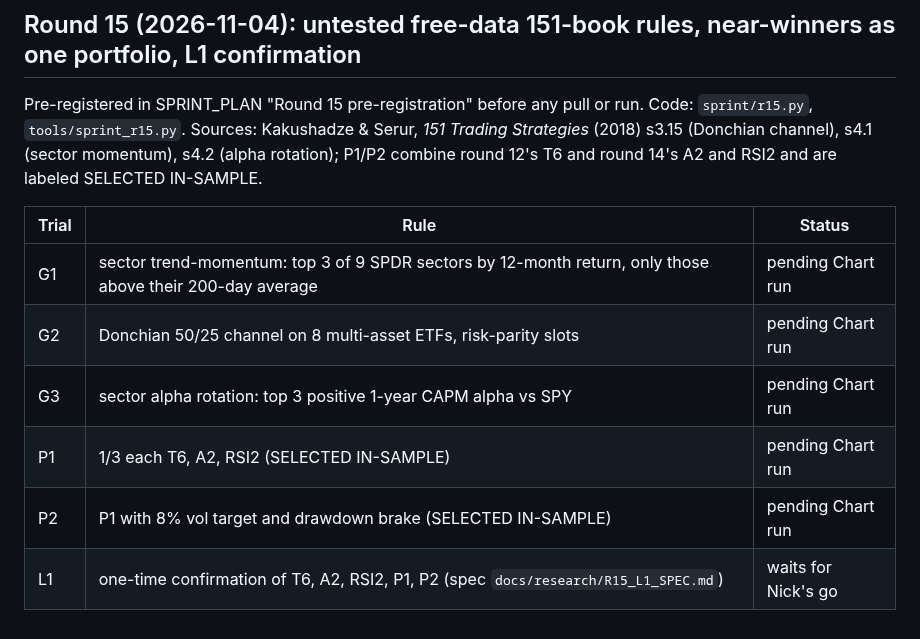
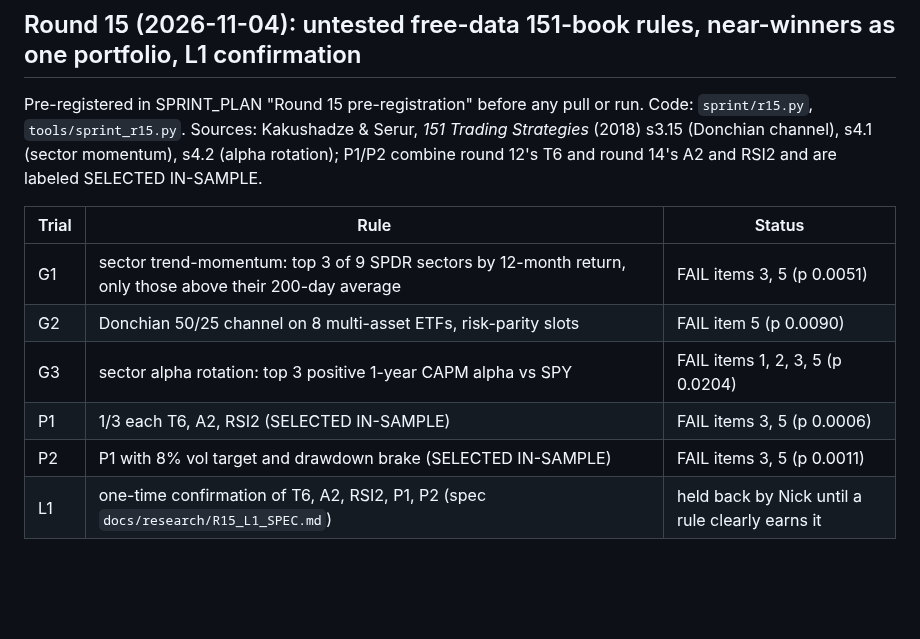
Before and after one commit to nick-devvv/deltadesk, a Markdown page: docs/research/STRATEGY_REGISTRY.md, the part around the change. GitHub-like rendering; blank space fills up the shorter version.

```diff
--- a/docs/research/STRATEGY_REGISTRY.md
+++ b/docs/research/STRATEGY_REGISTRY.md
@@ -281,9 +281,9 @@ rotation); P1/P2 combine round 12's T6 and round 14's A2 and RSI2 and are labele
 
 | Trial | Rule | Status |
 |---|---|---|
-| G1 | sector trend-momentum: top 3 of 9 SPDR sectors by 12-month return, only those above their 200-day average | pending Chart run |
-| G2 | Donchian 50/25 channel on 8 multi-asset ETFs, risk-parity slots | pending Chart run |
-| G3 | sector alpha rotation: top 3 positive 1-year CAPM alpha vs SPY | pending Chart run |
-| P1 | 1/3 each T6, A2, RSI2 (SELECTED IN-SAMPLE) | pending Chart run |
-| P2 | P1 with 8% vol target and drawdown brake (SELECTED IN-SAMPLE) | pending Chart run |
-| L1 | one-time confirmation of T6, A2, RSI2, P1, P2 (spec `docs/research/R15_L1_SPEC.md`) | waits for Nick's go |
+| G1 | sector trend-momentum: top 3 of 9 SPDR sectors by 12-month return, only those above their 200-day average | FAIL items 3, 5 (p 0.0051) |
+| G2 | Donchian 50/25 channel on 8 multi-asset ETFs, risk-parity slots | FAIL item 5 (p 0.0090) |
+| G3 | sector alpha rotation: top 3 positive 1-year CAPM alpha vs SPY | FAIL items 1, 2, 3, 5 (p 0.0204) |
+| P1 | 1/3 each T6, A2, RSI2 (SELECTED IN-SAMPLE) | FAIL items 3, 5 (p 0.0006) |
+| P2 | P1 with 8% vol target and drawdown brake (SELECTED IN-SAMPLE) | FAIL items 3, 5 (p 0.0011) |
+| L1 | one-time confirmation of T6, A2, RSI2, P1, P2 (spec `docs/research/R15_L1_SPEC.md`) | held back by Nick until a rule clearly earns it |
```
Also changed, not shown: docs/research/SPRINT_RESULTS_15.md (added, +21 -0 lines).
